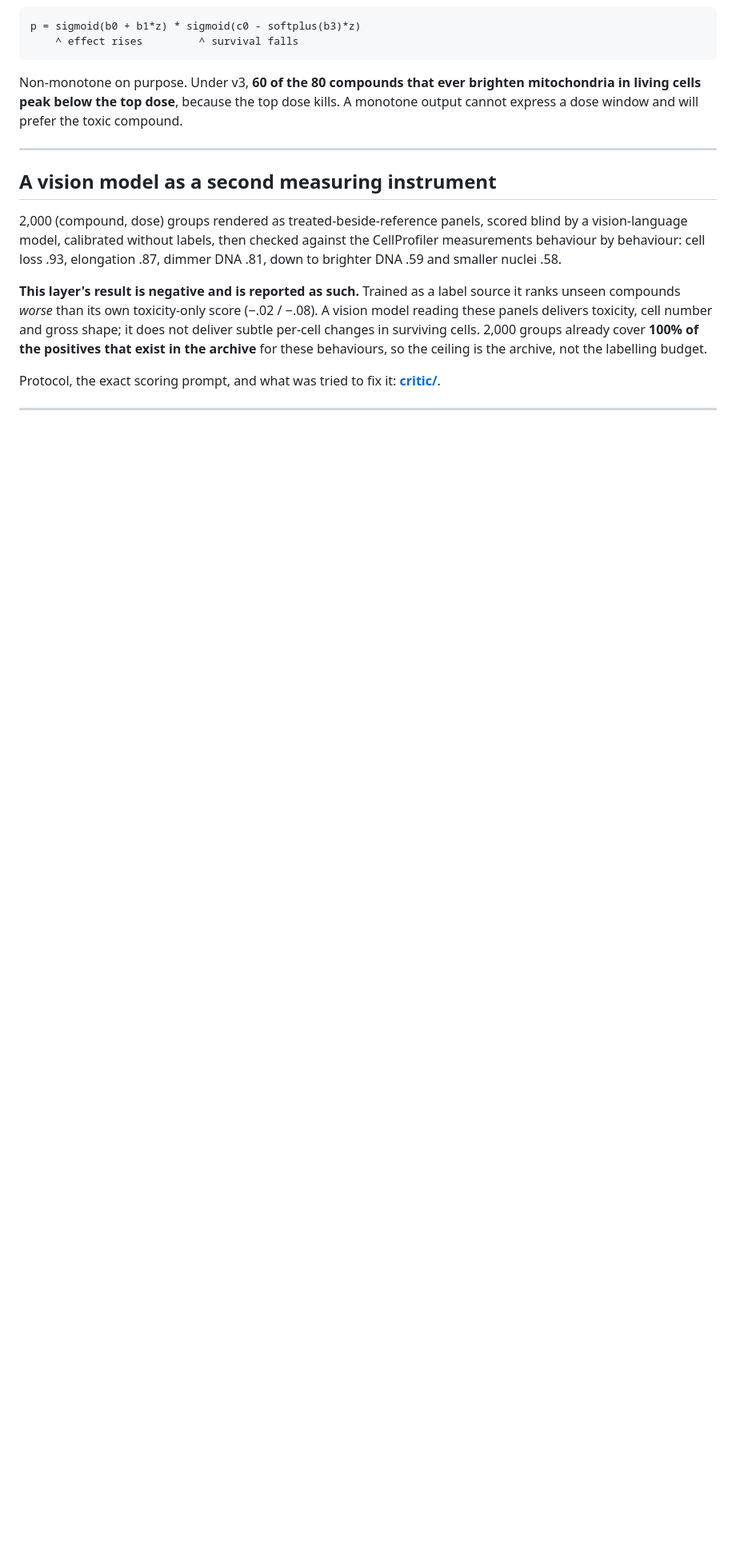
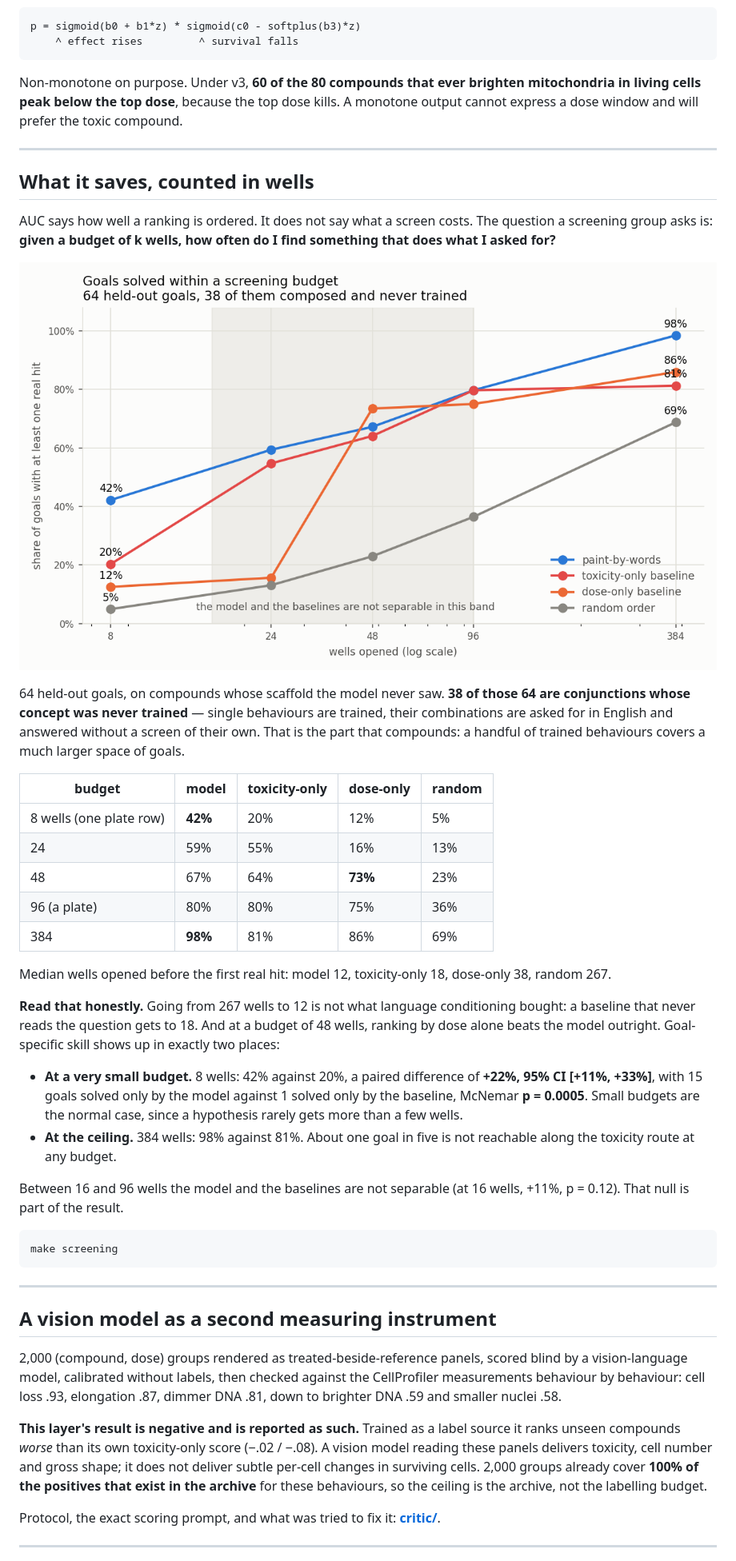
Before and after one commit to drnamlabs-gif/paint-by-words, a Markdown page: README.md, the part around the change. Shown at 80% size. GitHub-like rendering; pictures changed too: figs/06_screening_budget.png (added); blank space fills up the shorter version.

````diff
--- a/README.md
+++ b/README.md
@@ -147,6 +147,52 @@ A monotone output cannot express a dose window and will prefer the toxic compoun
 
 ---
 
+## What it saves, counted in wells
+
+AUC says how well a ranking is ordered. It does not say what a screen costs. The
+question a screening group asks is: **given a budget of k wells, how often do I find
+something that does what I asked for?**
+
+![goals solved within a screening budget](figs/06_screening_budget.png)
+
+64 held-out goals, on compounds whose scaffold the model never saw. **38 of those 64
+are conjunctions whose concept was never trained** — single behaviours are trained,
+their combinations are asked for in English and answered without a screen of their
+own. That is the part that compounds: a handful of trained behaviours covers a much
+larger space of goals.
+
+| budget | model | toxicity-only | dose-only | random |
+|---|---|---|---|---|
+| 8 wells (one plate row) | **42%** | 20% | 12% | 5% |
+| 24 | 59% | 55% | 16% | 13% |
+| 48 | 67% | 64% | **73%** | 23% |
+| 96 (a plate) | 80% | 80% | 75% | 36% |
+| 384 | **98%** | 81% | 86% | 69% |
+
+Median wells opened before the first real hit: model 12, toxicity-only 18,
+dose-only 38, random 267.
+
+**Read that honestly.** Going from 267 wells to 12 is not what language conditioning
+bought: a baseline that never reads the question gets to 18. And at a budget of 48
+wells, ranking by dose alone beats the model outright. Goal-specific skill shows up
+in exactly two places:
+
+- **At a very small budget.** 8 wells: 42% against 20%, a paired difference of
+  **+22%, 95% CI [+11%, +33%]**, with 15 goals solved only by the model against 1
+  solved only by the baseline, McNemar **p = 0.0005**. Small budgets are the normal
+  case, since a hypothesis rarely gets more than a few wells.
+- **At the ceiling.** 384 wells: 98% against 81%. About one goal in five is not
+  reachable along the toxicity route at any budget.
+
+Between 16 and 96 wells the model and the baselines are not separable (at 16 wells,
++11%, p = 0.12). That null is part of the result.
+
+```
+make screening
+```
+
+---
+
 ## A vision model as a second measuring instrument
 
 2,000 (compound, dose) groups rendered as treated-beside-reference panels, scored
````
Also changed, not shown: 4 other files.
